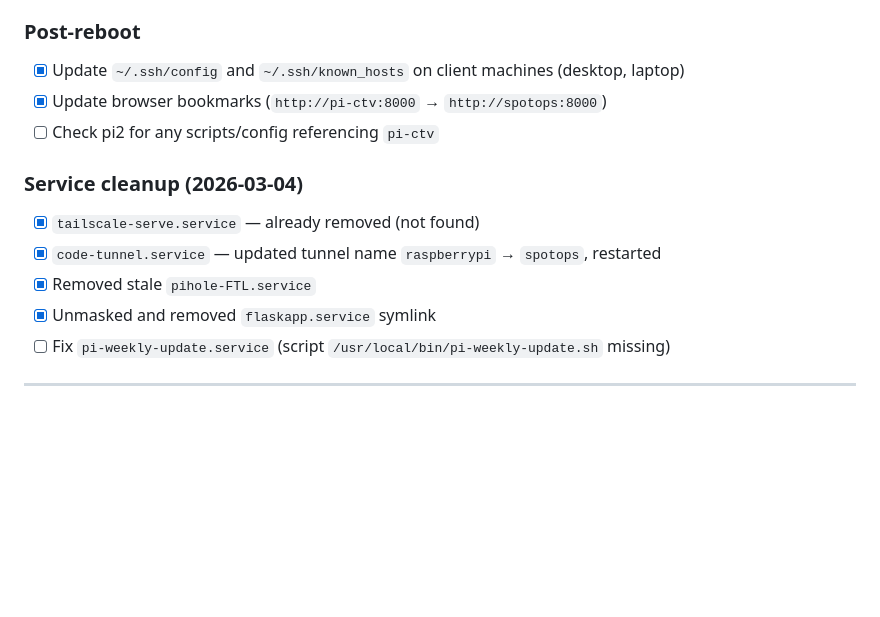
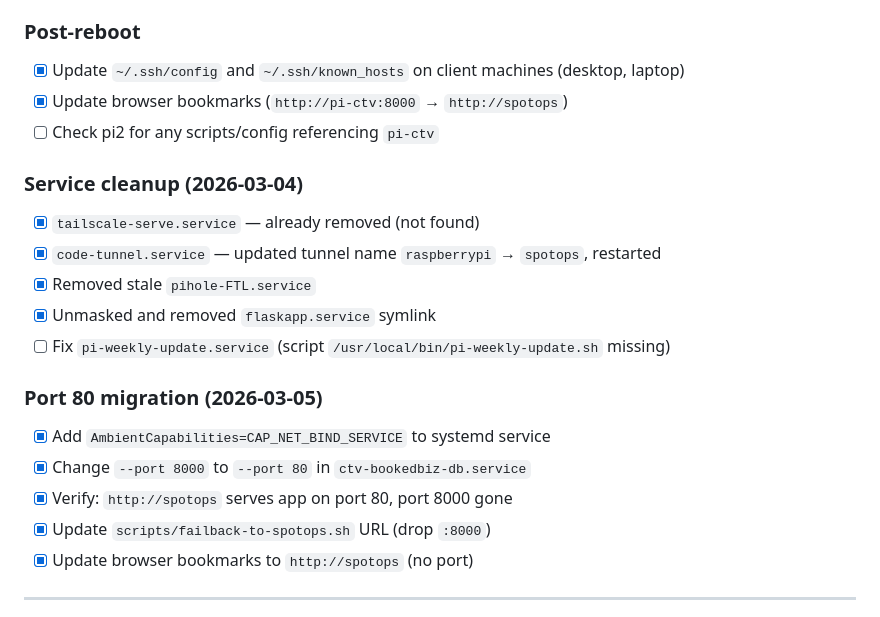
Before and after one commit to daseme/ctv-bookedbiz-db, a Markdown page: tasks/todo.md, the part around the change. Drawn GitHub-style; blank space fills up the shorter version.

Commit message:
Update todo with port 80 migration status
Co-Authored-By: Claude Opus 4.6 <noreply@anthropic.com>

```diff
--- a/tasks/todo.md
+++ b/tasks/todo.md
@@ -43,7 +43,7 @@ Production code now requires explicit `DB_PATH` or `DATABASE_PATH` env var.
 
 ### Post-reboot
 - [x] Update `~/.ssh/config` and `~/.ssh/known_hosts` on client machines (desktop, laptop)
-- [x] Update browser bookmarks (`http://pi-ctv:8000` → `http://spotops:8000`)
+- [x] Update browser bookmarks (`http://pi-ctv:8000` → `http://spotops`)
 - [ ] Check pi2 for any scripts/config referencing `pi-ctv`
 
 ### Service cleanup (2026-03-04)
@@ -52,6 +52,13 @@ Production code now requires explicit `DB_PATH` or `DATABASE_PATH` env var.
 - [x] Removed stale `pihole-FTL.service`
 - [x] Unmasked and removed `flaskapp.service` symlink
 - [ ] Fix `pi-weekly-update.service` (script `/usr/local/bin/pi-weekly-update.sh` missing)
+
+### Port 80 migration (2026-03-05)
+- [x] Add `AmbientCapabilities=CAP_NET_BIND_SERVICE` to systemd service
+- [x] Change `--port 8000` to `--port 80` in `ctv-bookedbiz-db.service`
+- [x] Verify: `http://spotops` serves app on port 80, port 8000 gone
+- [x] Update `scripts/failback-to-spotops.sh` URL (drop `:8000`)
+- [x] Update browser bookmarks to `http://spotops` (no port)
 
 ---
 
```
